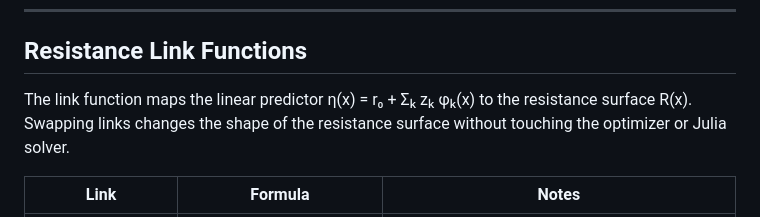
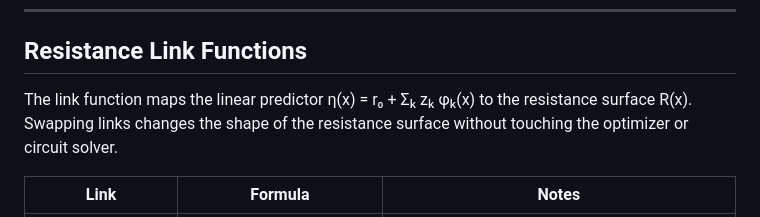
Before and after one commit to seansorek/DiffiScape, a Markdown page: README.md, the part around the change. Drawn GitHub-style.

Commit message:
docs: fix stale Julia reference in README
Co-Authored-By: Claude Sonnet 4.6 <noreply@anthropic.com>

```diff
--- a/README.md
+++ b/README.md
@@ -288,7 +288,7 @@ cfg$family <- my_family
 
 ## Resistance Link Functions
 
-The link function maps the linear predictor η(x) = r₀ + Σₖ zₖ φₖ(x) to the resistance surface R(x). Swapping links changes the shape of the resistance surface without touching the optimizer or Julia solver.
+The link function maps the linear predictor η(x) = r₀ + Σₖ zₖ φₖ(x) to the resistance surface R(x). Swapping links changes the shape of the resistance surface without touching the optimizer or circuit solver.
 
 | Link | Formula | Notes |
 |------|---------|-------|
```
